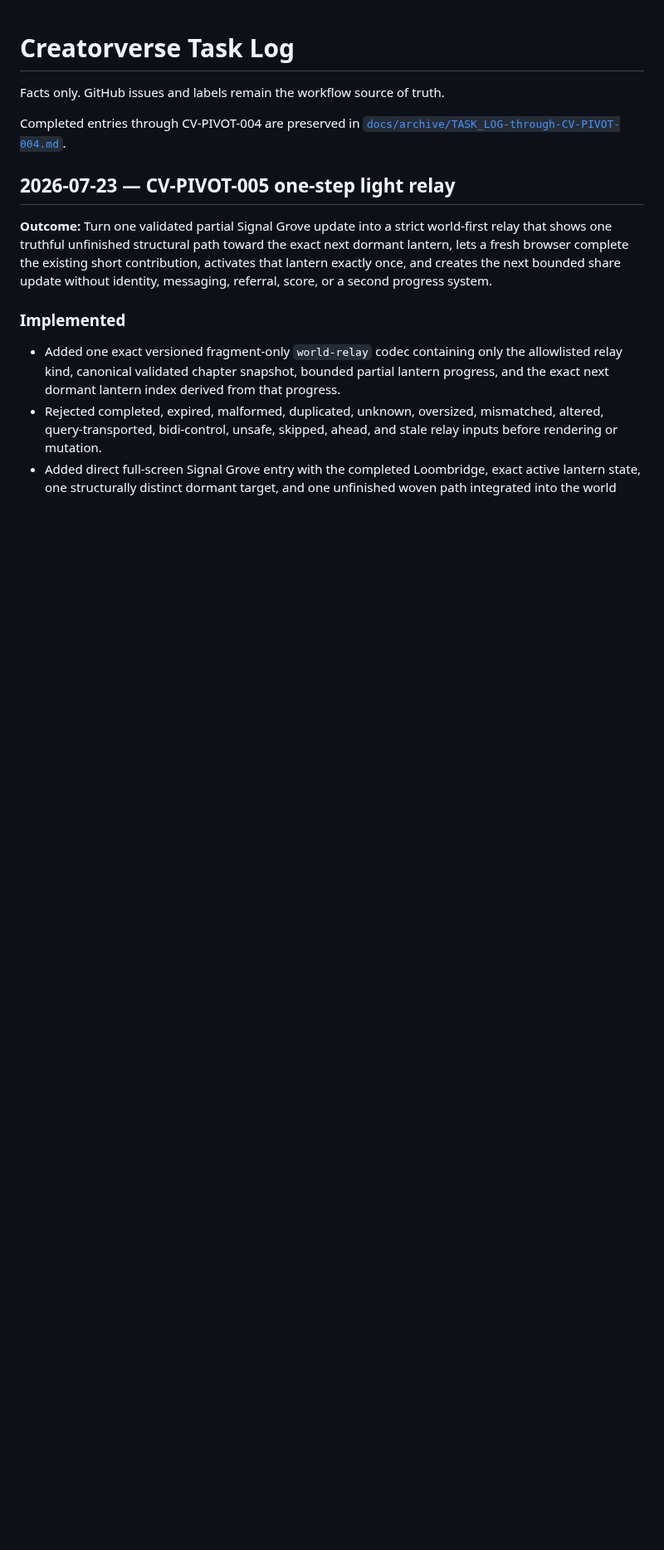
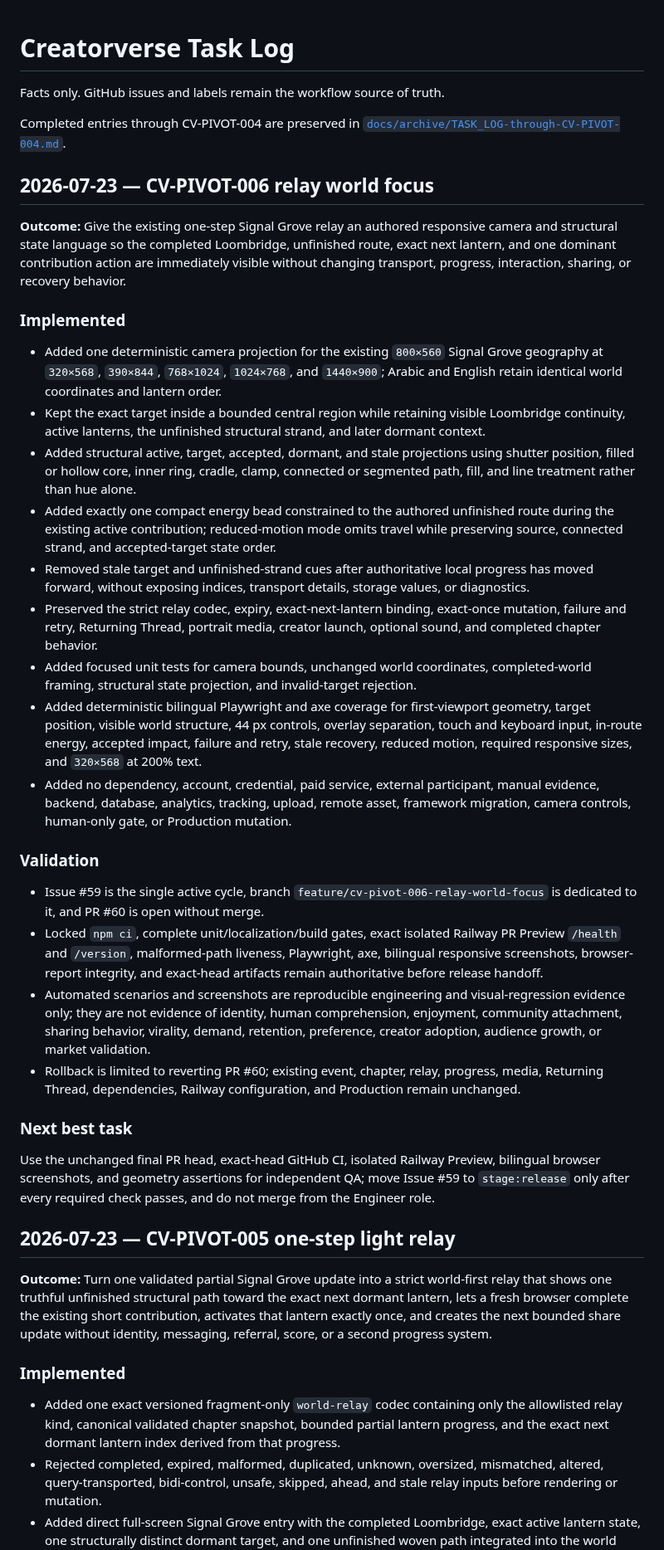
Before and after one commit to abdullahkrs/Creatorverse, a Markdown page: TASK_LOG.md, the part around the change. Shown at 83% size. Drawn GitHub-style; blank space fills up the shorter version.

Commit message:
docs: record relay world focus cycle

```diff
--- a/TASK_LOG.md
+++ b/TASK_LOG.md
@@ -3,6 +3,33 @@
 Facts only. GitHub issues and labels remain the workflow source of truth.
 
 Completed entries through CV-PIVOT-004 are preserved in [`docs/archive/TASK_LOG-through-CV-PIVOT-004.md`](docs/archive/TASK_LOG-through-CV-PIVOT-004.md).
+
+## 2026-07-23 — CV-PIVOT-006 relay world focus
+
+**Outcome:** Give the existing one-step Signal Grove relay an authored responsive camera and structural state language so the completed Loombridge, unfinished route, exact next lantern, and one dominant contribution action are immediately visible without changing transport, progress, interaction, sharing, or recovery behavior.
+
+### Implemented
+
+- Added one deterministic camera projection for the existing `800×560` Signal Grove geography at `320×568`, `390×844`, `768×1024`, `1024×768`, and `1440×900`; Arabic and English retain identical world coordinates and lantern order.
+- Kept the exact target inside a bounded central region while retaining visible Loombridge continuity, active lanterns, the unfinished structural strand, and later dormant context.
+- Added structural active, target, accepted, dormant, and stale projections using shutter position, filled or hollow core, inner ring, cradle, clamp, connected or segmented path, fill, and line treatment rather than hue alone.
+- Added exactly one compact energy bead constrained to the authored unfinished route during the existing active contribution; reduced-motion mode omits travel while preserving source, connected strand, and accepted-target state order.
+- Removed stale target and unfinished-strand cues after authoritative local progress has moved forward, without exposing indices, transport details, storage values, or diagnostics.
+- Preserved the strict relay codec, expiry, exact-next-lantern binding, exact-once mutation, failure and retry, Returning Thread, portrait media, creator launch, optional sound, and completed chapter behavior.
+- Added focused unit tests for camera bounds, unchanged world coordinates, completed-world framing, structural state projection, and invalid-target rejection.
+- Added deterministic bilingual Playwright and axe coverage for first-viewport geometry, target position, visible world structure, 44 px controls, overlay separation, touch and keyboard input, in-route energy, accepted impact, failure and retry, stale recovery, reduced motion, required responsive sizes, and `320×568` at 200% text.
+- Added no dependency, account, credential, paid service, external participant, manual evidence, backend, database, analytics, tracking, upload, remote asset, framework migration, camera controls, human-only gate, or Production mutation.
+
+### Validation
+
+- Issue #59 is the single active cycle, branch `feature/cv-pivot-006-relay-world-focus` is dedicated to it, and PR #60 is open without merge.
+- Locked `npm ci`, complete unit/localization/build gates, exact isolated Railway PR Preview `/health` and `/version`, malformed-path liveness, Playwright, axe, bilingual responsive screenshots, browser-report integrity, and exact-head artifacts remain authoritative before release handoff.
+- Automated scenarios and screenshots are reproducible engineering and visual-regression evidence only; they are not evidence of identity, human comprehension, enjoyment, community attachment, sharing behavior, virality, demand, retention, preference, creator adoption, audience growth, or market validation.
+- Rollback is limited to reverting PR #60; existing event, chapter, relay, progress, media, Returning Thread, dependencies, Railway configuration, and Production remain unchanged.
+
+### Next best task
+
+Use the unchanged final PR head, exact-head GitHub CI, isolated Railway Preview, bilingual browser screenshots, and geometry assertions for independent QA; move Issue #59 to `stage:release` only after every required check passes, and do not merge from the Engineer role.
 
 ## 2026-07-23 — CV-PIVOT-005 one-step light relay
 
```
